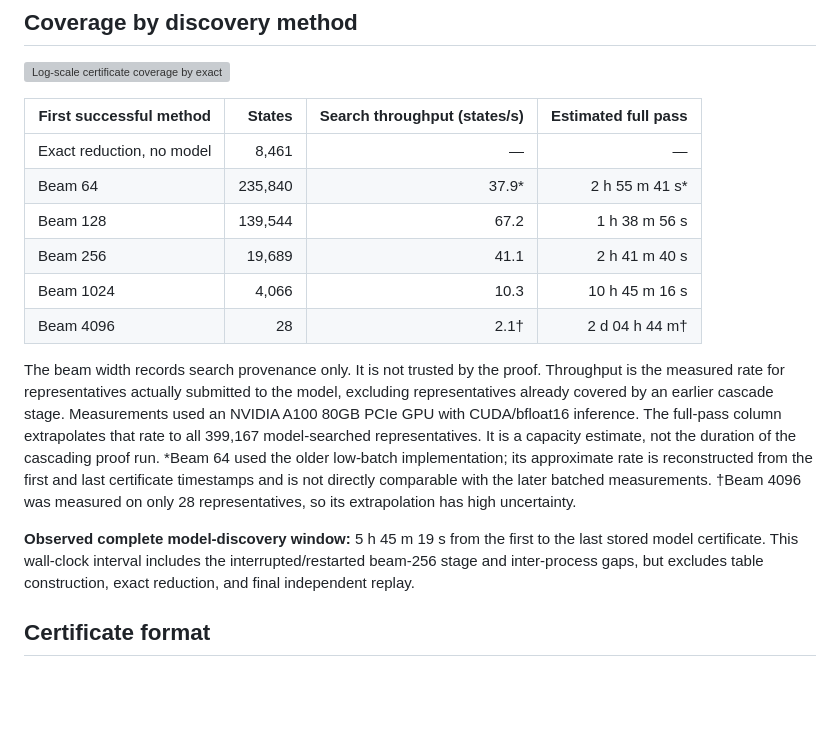
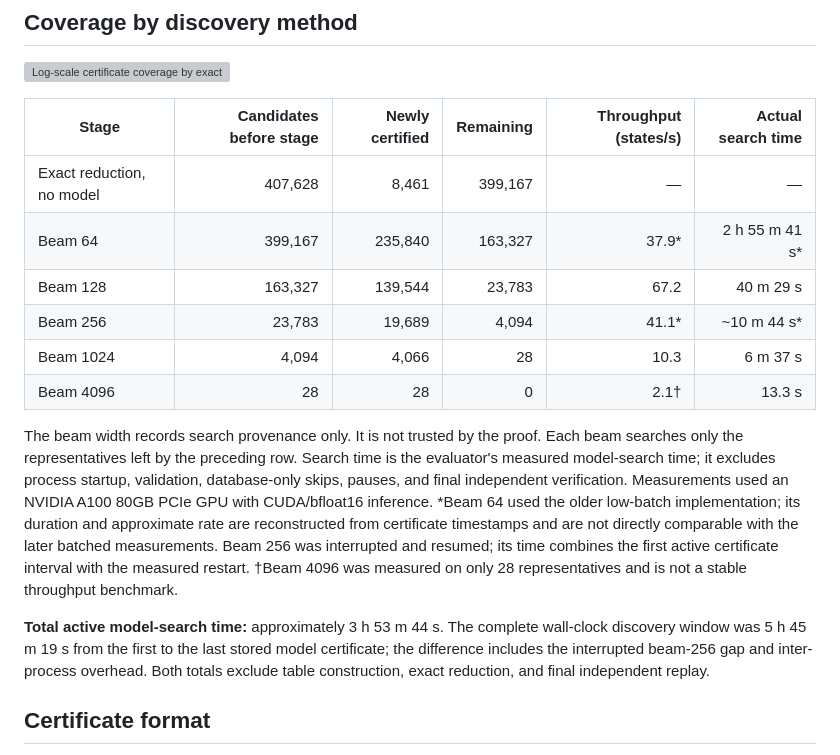
Before and after one commit to AnanasClassic/megaminx_34_56_phases_reduction, a Markdown page: phase_5_6/README.md, the part around the change. Drawn GitHub-style; blank space fills up the shorter version; grey boxes are pictures that could not be loaded.

```diff
--- a/phase_5_6/README.md
+++ b/phase_5_6/README.md
@@ -24,30 +24,32 @@ states without a model. The SQLite database contains bounded words for all
 
 ![Log-scale certificate coverage by exact reduction and beam width](figures/beam-coverage.svg)
 
-| First successful method | States | Search throughput (states/s) | Estimated full pass |
-|---|---:|---:|---:|
-| Exact reduction, no model | 8,461 | — | — |
-| Beam 64 | 235,840 | 37.9* | 2 h 55 m 41 s* |
-| Beam 128 | 139,544 | 67.2 | 1 h 38 m 56 s |
-| Beam 256 | 19,689 | 41.1 | 2 h 41 m 40 s |
-| Beam 1024 | 4,066 | 10.3 | 10 h 45 m 16 s |
-| Beam 4096 | 28 | 2.1† | 2 d 04 h 44 m† |
+| Stage | Candidates before stage | Newly certified | Remaining | Throughput (states/s) | Actual search time |
+|---|---:|---:|---:|---:|---:|
+| Exact reduction, no model | 407,628 | 8,461 | 399,167 | — | — |
+| Beam 64 | 399,167 | 235,840 | 163,327 | 37.9* | 2 h 55 m 41 s* |
+| Beam 128 | 163,327 | 139,544 | 23,783 | 67.2 | 40 m 29 s |
+| Beam 256 | 23,783 | 19,689 | 4,094 | 41.1* | ~10 m 44 s* |
+| Beam 1024 | 4,094 | 4,066 | 28 | 10.3 | 6 m 37 s |
+| Beam 4096 | 28 | 28 | 0 | 2.1† | 13.3 s |
 
 The beam width records search provenance only. It is not trusted by the proof.
-Throughput is the measured rate for representatives actually submitted to the
-model, excluding representatives already covered by an earlier cascade stage.
+Each beam searches only the representatives left by the preceding row. Search
+time is the evaluator's measured model-search time; it excludes process startup,
+validation, database-only skips, pauses, and final independent verification.
 Measurements used an NVIDIA A100 80GB PCIe GPU with CUDA/bfloat16 inference.
-The full-pass column extrapolates that rate to all 399,167 model-searched
-representatives. It is a capacity estimate, not the duration of the cascading
-proof run. *Beam 64 used the older low-batch implementation; its approximate
-rate is reconstructed from the first and last certificate timestamps and is
-not directly comparable with the later batched measurements. †Beam 4096 was
-measured on only 28 representatives, so its extrapolation has high uncertainty.
+*Beam 64 used the older low-batch implementation; its duration and approximate
+rate are reconstructed from certificate timestamps and are not directly
+comparable with the later batched measurements. Beam 256 was interrupted and
+resumed; its time combines the first active certificate interval with the
+measured restart. †Beam 4096 was measured on only 28 representatives and is not
+a stable throughput benchmark.
 
-**Observed complete model-discovery window:** 5 h 45 m 19 s from the first to
-the last stored model certificate. This wall-clock interval includes the
-interrupted/restarted beam-256 stage and inter-process gaps, but excludes table
-construction, exact reduction, and final independent replay.
+**Total active model-search time:** approximately 3 h 53 m 44 s. The complete
+wall-clock discovery window was 5 h 45 m 19 s from the first to the last stored
+model certificate; the difference includes the interrupted beam-256 gap and
+inter-process overhead. Both totals exclude table construction, exact reduction,
+and final independent replay.
 
 ## Certificate format
 
```
Also changed, not shown: phase_3_4/README.md (+23 -21 lines).
